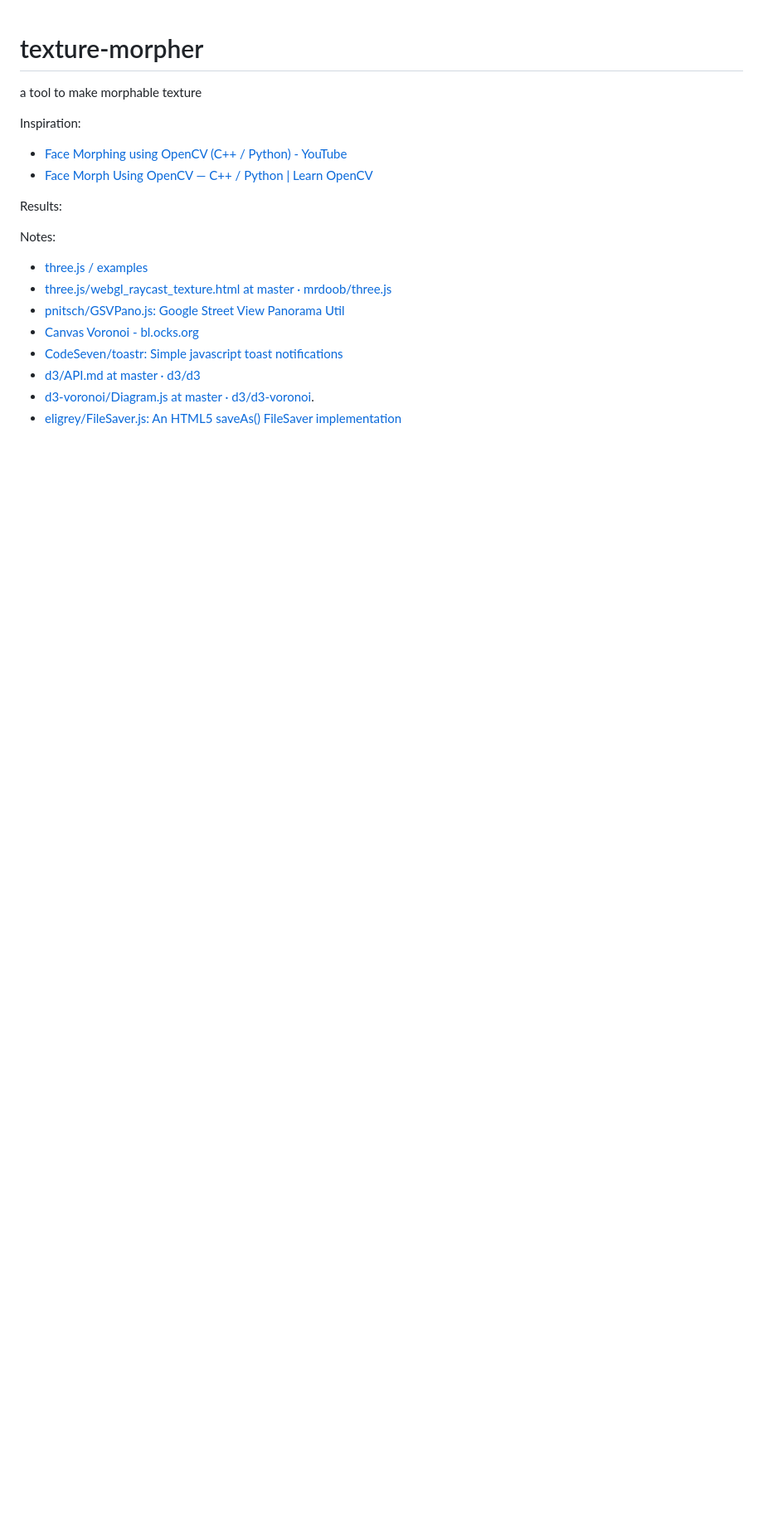
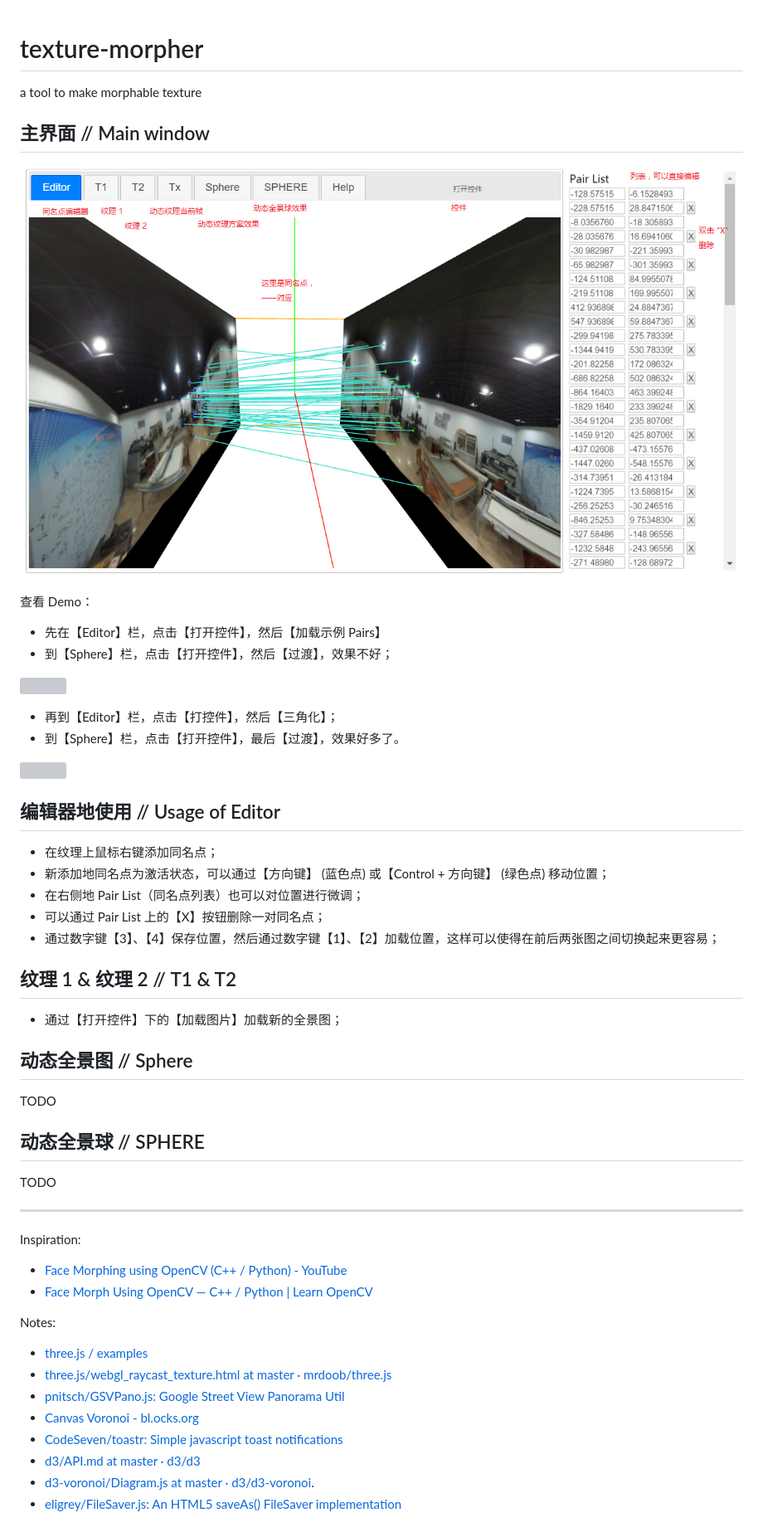
Before and after one commit to district10/texture-morpher, a Markdown page: README.md, the part around the change. Shown at 83% size. Drawn GitHub-style; pictures changed too: doc/chrome_2017-05-05_16-32-17.png (added); blank space fills up the shorter version; grey boxes are pictures that could not be loaded.

```diff
--- a/README.md
+++ b/README.md
@@ -1,12 +1,48 @@
 # texture-morpher
 a tool to make morphable texture
+
+## 主界面 // Main window
+
+![](doc/chrome_2017-05-05_16-32-17.png)
+
+查看 Demo：
+
+-   先在【Editor】栏，点击【打开控件】，然后【加载示例 Pairs】
+-   到【Sphere】栏，点击【打开控件】，然后【过渡】，效果不好；
+
+![](doc/blend-effect-0.25.gif)
+
+-   再到【Editor】栏，点击【打控件】，然后【三角化】；
+-   到【Sphere】栏，点击【打开控件】，最后【过渡】，效果好多了。
+
+![](doc/morph-effect-0.25.gif)
+
+## 编辑器地使用 // Usage of Editor
+
+-   在纹理上鼠标右键添加同名点；
+-   新添加地同名点为激活状态，可以通过【方向键】 (蓝色点) 或【Control + 方向键】 (绿色点) 移动位置；
+-   在右侧地 Pair List（同名点列表）也可以对位置进行微调；
+-   可以通过 Pair List 上的【X】按钮删除一对同名点；
+-   通过数字键【3】、【4】保存位置，然后通过数字键【1】、【2】加载位置，这样可以使得在前后两张图之间切换起来更容易；
+
+## 纹理 1 & 纹理 2 // T1 & T2
+
+-   通过【打开控件】下的【加载图片】加载新的全景图；
+
+## 动态全景图 // Sphere
+
+TODO
+
+## 动态全景球 // SPHERE
+
+TODO
+
+---
 
 Inspiration:
 
 -   [Face Morphing using OpenCV (C++ / Python) - YouTube](https://www.youtube.com/watch?v=pqpS6BN0_7k)
 -   [Face Morph Using OpenCV — C++ / Python | Learn OpenCV](http://www.learnopencv.com/face-morph-using-opencv-cpp-python/)
-
-Results:
 
 Notes:
 
```
Also changed, not shown: doc/triangles.png (added), 6 other files.
